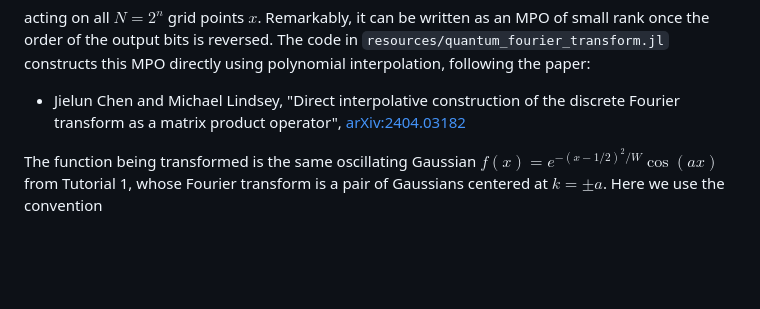
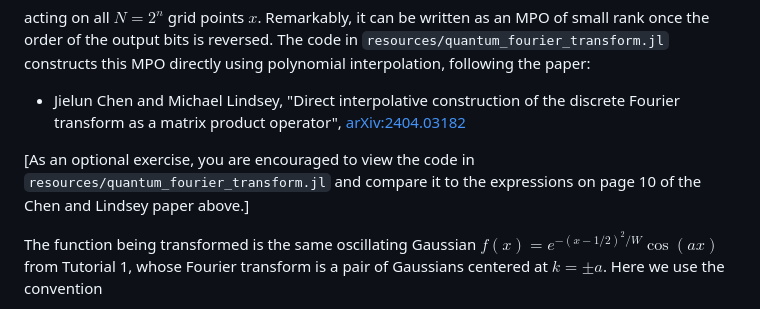
Before and after one commit to ITensor/ITensorSchool-2026, a Markdown page: Tutorials/HandsOn3/README.md, the part around the change. Rendered like a GitHub page; folded sections open; blank space fills up the shorter version.

Commit message:
Add note about reading QFT code

```diff
--- a/Tutorials/HandsOn3/README.md
+++ b/Tutorials/HandsOn3/README.md
@@ -165,6 +165,8 @@ directly using polynomial interpolation, following the paper:
 - Jielun Chen and Michael Lindsey, "Direct interpolative construction of the discrete Fourier transform
 as a matrix product operator", [arXiv:2404.03182](https://arxiv.org/abs/2404.03182)
 
+[As an optional exercise, you are encouraged to view the code in `resources/quantum_fourier_transform.jl` and compare it to the expressions on page 10 of the Chen and Lindsey paper above.]
+
 The function being transformed is the same oscillating Gaussian $f(x) = e^{-(x-1/2)^2/W} \cos(a x)$ from Tutorial 1,
 whose Fourier transform is a pair of Gaussians centered at $k = \pm a$. Here we use the convention
 
```
